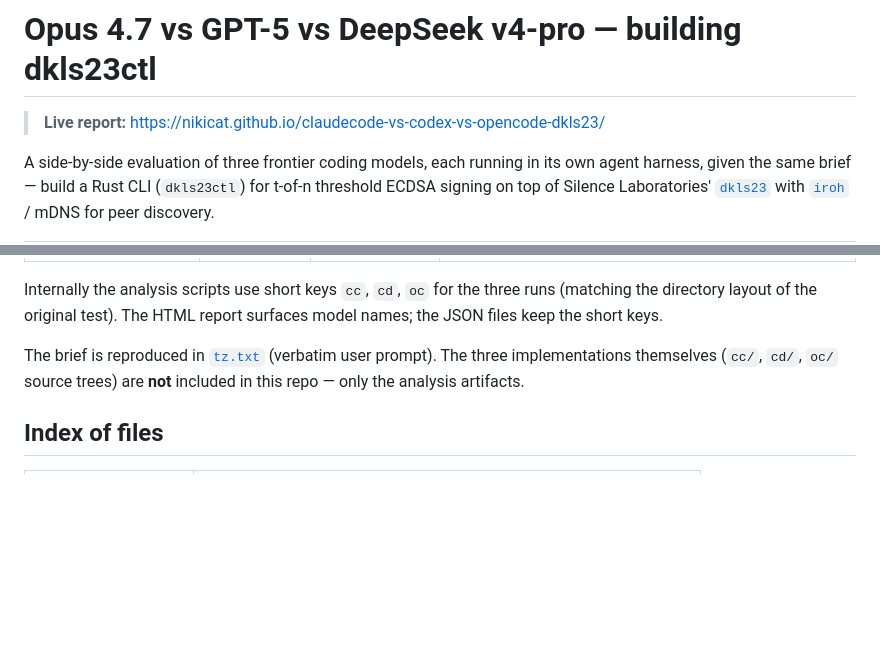
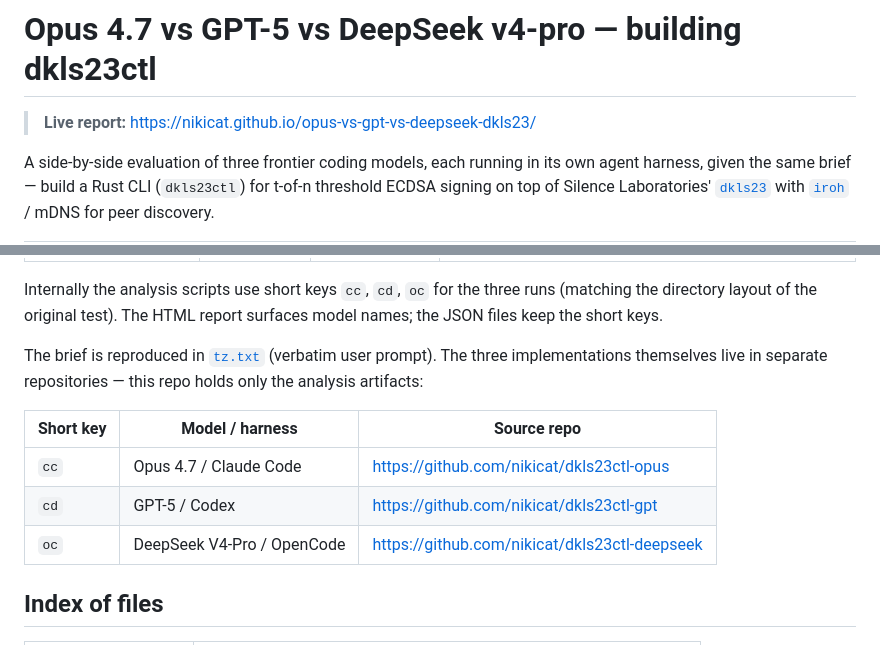
Before and after one commit to nikicat/claudecode-vs-codex-vs-opencode-dkls23, a Markdown page: README.md, 2 parts joined by grey strips. Rendered like a GitHub page; blank space fills up the shorter version.

Commit message:
Rename pages repo references; link to per-model implementation repos

```diff
--- a/README.md
+++ b/README.md
@@ -1,6 +1,6 @@
 # Opus 4.7 vs GPT-5 vs DeepSeek v4-pro — building dkls23ctl
 
-> **Live report:** https://nikicat.github.io/claudecode-vs-codex-vs-opencode-dkls23/
+> **Live report:** https://nikicat.github.io/opus-vs-gpt-vs-deepseek-dkls23/
 
 A side-by-side evaluation of three frontier coding models, each running in its
 own agent harness, given the same brief — build a Rust CLI (`dkls23ctl`) for
@@ -19,8 +19,14 @@ runs (matching the directory layout of the original test). The HTML report
 surfaces model names; the JSON files keep the short keys.
 
 The brief is reproduced in [`tz.txt`](tz.txt) (verbatim user prompt). The three
-implementations themselves (`cc/`, `cd/`, `oc/` source trees) are **not**
-included in this repo — only the analysis artifacts.
+implementations themselves live in separate repositories — this repo holds only
+the analysis artifacts:
+
+| Short key | Model / harness | Source repo |
+|-----------|-----------------|-------------|
+| `cc` | Opus 4.7 / Claude Code | https://github.com/nikicat/dkls23ctl-opus |
+| `cd` | GPT-5 / Codex | https://github.com/nikicat/dkls23ctl-gpt |
+| `oc` | DeepSeek V4-Pro / OpenCode | https://github.com/nikicat/dkls23ctl-deepseek |
 
 ## Index of files
 
```
